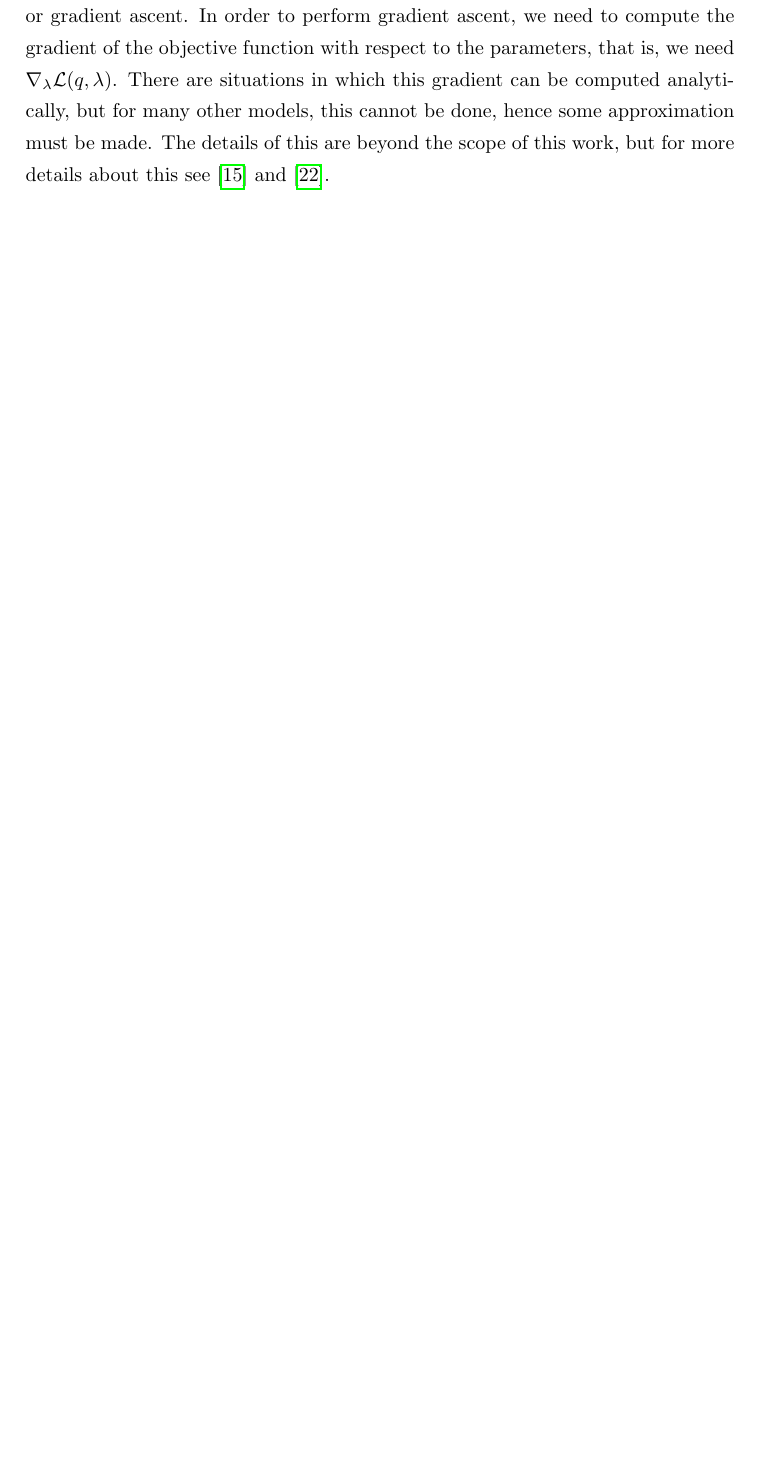
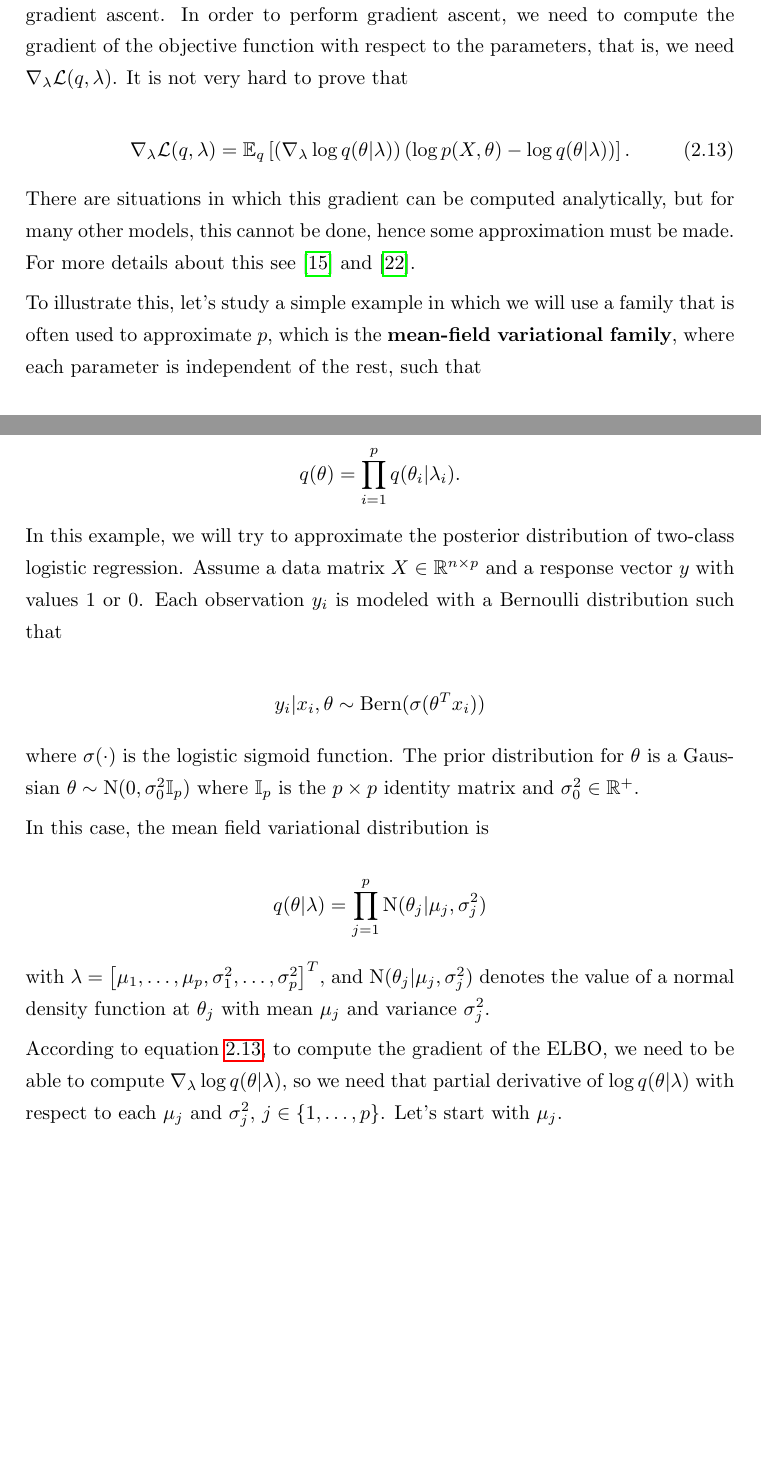
Before and after one commit to mariobecerra/computer_science_msc_dissertation, a LaTeX thesis (latex/msc_thesis.tex, which reads latex/Chapters/02_theory.tex): part of page 36 of 48 before the commit and two parts of pages 36 and 37 of 49 after it, the two joined at a grey line, cut so that both start at the same text, the shorter picture padded with empty space. Compiled offline with pdfLaTeX.

Commit message:
Start writing logistic regression example for VI

```diff
--- a/latex/Chapters/02_theory.tex
+++ b/latex/Chapters/02_theory.tex
@@ -546,4 +546,36 @@ $$
 
 which as we see, is the negative of the ELBO, so minimizing the KL divergence is equivalent to maximizing the ELBO.
 
-Let $\lambda$ be the parameters of the variational distribution $q(\theta)$. The objective is to approximate $p(\theta | X)$ by finding the values of the $\lambda$ vector that maximize equation \ref{eq:elbo_def}, which could be done in several ways, for example, coordinate ascent, or gradient ascent. In order to perform gradient ascent, we need to compute the gradient of the objective function with respect to the parameters, that is, we need $\nabla_{\lambda} \mathcal{L}(q, \lambda)$. There are situations in which this gradient can be computed analytically, but for many other models, this cannot be done, hence some approximation must be made. The details of this are beyond the scope of this work, but for more details about this see \cite{kucukelbir2017automatic} and \cite{ranganath2014black}.
+Let $\lambda$ be the parameters of the variational distribution $q(\theta)$. The objective is to approximate $p(\theta | X)$ by finding the values of the $\lambda$ vector that maximize equation \ref{eq:elbo_def}, which could be done in several ways, for example, coordinate ascent, or gradient ascent. In order to perform gradient ascent, we need to compute the gradient of the objective function with respect to the parameters, that is, we need $\nabla_{\lambda} \mathcal{L}(q, \lambda)$. It is not very hard to prove that
+
+\begin{equation}
+  \label{eq:ELBO_gradient}
+  \nabla_{\lambda} \mathcal{L}(q, \lambda) =
+  \mathbb{E}_q \left[ \left( \nabla_{\lambda} \log q(\theta | \lambda) \right) \left( \log p(X, \theta) - \log q(\theta | \lambda) \right) \right].
+\end{equation}
+
+There are situations in which this gradient can be computed analytically, but for many other models, this cannot be done, hence some approximation must be made. For more details about this see \cite{kucukelbir2017automatic} and \cite{ranganath2014black}.
+
+To illustrate this, let's study a simple example in which we will use a family that is often used to approximate $p$, which is the \textbf{mean-field variational family}, where each parameter is independent of the rest, such that
+
+$$
+  q(\theta) = \prod_{i = 1}^p q(\theta_i | \lambda_i).
+$$
+
+In this example, we will try to approximate the posterior distribution of two-class logistic regression. Assume a data matrix $X \in \mathbb{R}^{n \times p}$ and a response vector $y$ with values 1 or 0. Each observation $y_i$ is modeled with a Bernoulli distribution such that
+
+$$
+  y_i | x_i, \theta \sim \mathrm{Bern}(\sigma(\theta^T x_i))
+$$
+
+where $\sigma(\cdot)$ is the logistic sigmoid function. The prior distribution for $\theta$ is a Gaussian $\theta \sim \mathrm{N}(0, \sigma_0^2 \mathbb{I}_p)$ where $\mathbb{I}_p$ is the $p \times p$ identity matrix and $\sigma_0^2 \in \mathbb{R}^+$.
+
+In this case, the mean field variational distribution is
+
+$$
+  q(\theta | \lambda) = \prod_{j = 1}^p \mathrm{N}(\theta_j | \mu_j, \sigma_j^2)
+$$
+
+with $\lambda = \left[ \mu_1, \hdots, \mu_p, \sigma_1^2, \hdots, \sigma_p^2 \right]^T$, and $\mathrm{N}(\theta_j | \mu_j, \sigma_j^2)$ denotes the value of a normal density function at $\theta_j$ with mean $\mu_j$ and variance $\sigma_j^2$.
+
+According to equation \ref{eq:ELBO_gradient}, to compute the gradient of the ELBO, we need to be able to compute $\nabla_{\lambda} \log q(\theta | \lambda)$, so we need that partial derivative of $\log q(\theta | \lambda)$ with respect to each $\mu_j$ and $\sigma_j^2$, $j \in \left\{ 1, \hdots, p \right\}$. Let's start with $\mu_j$.
```
Also changed, not shown: latex/Chapters/02_theory.tex (11 more changed lines).
